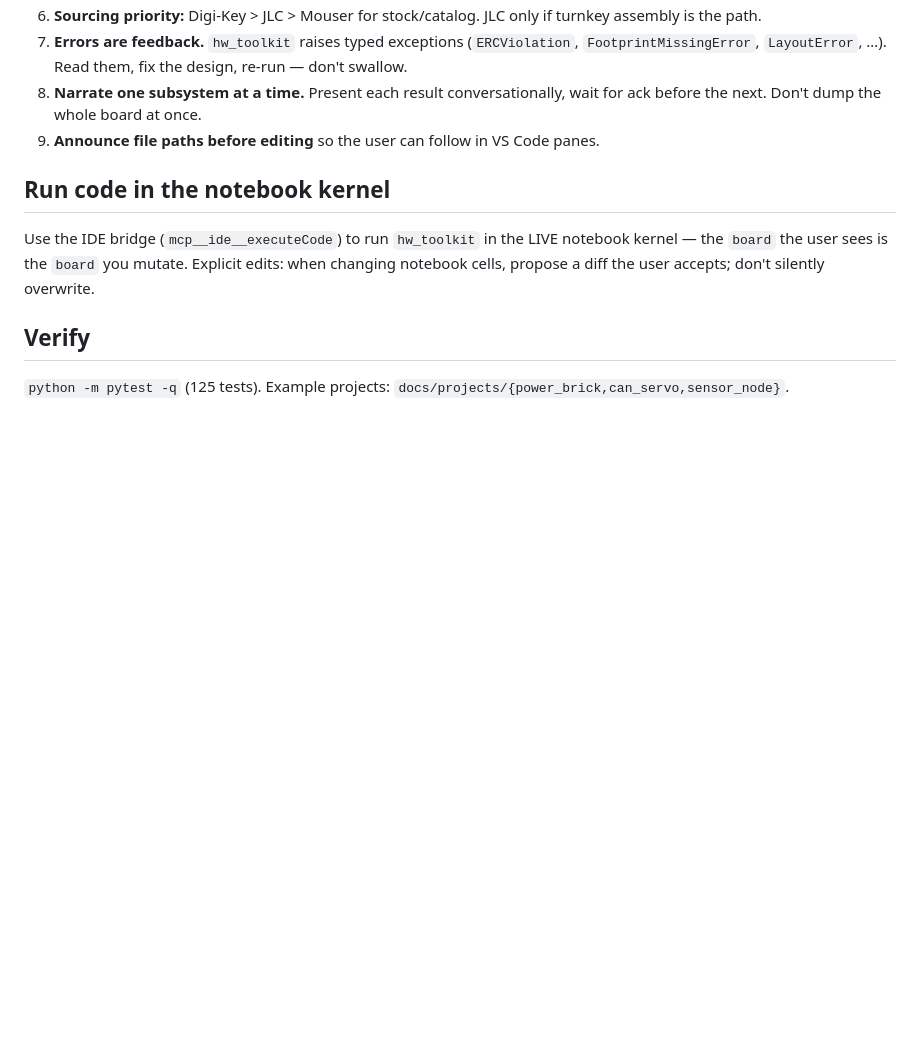
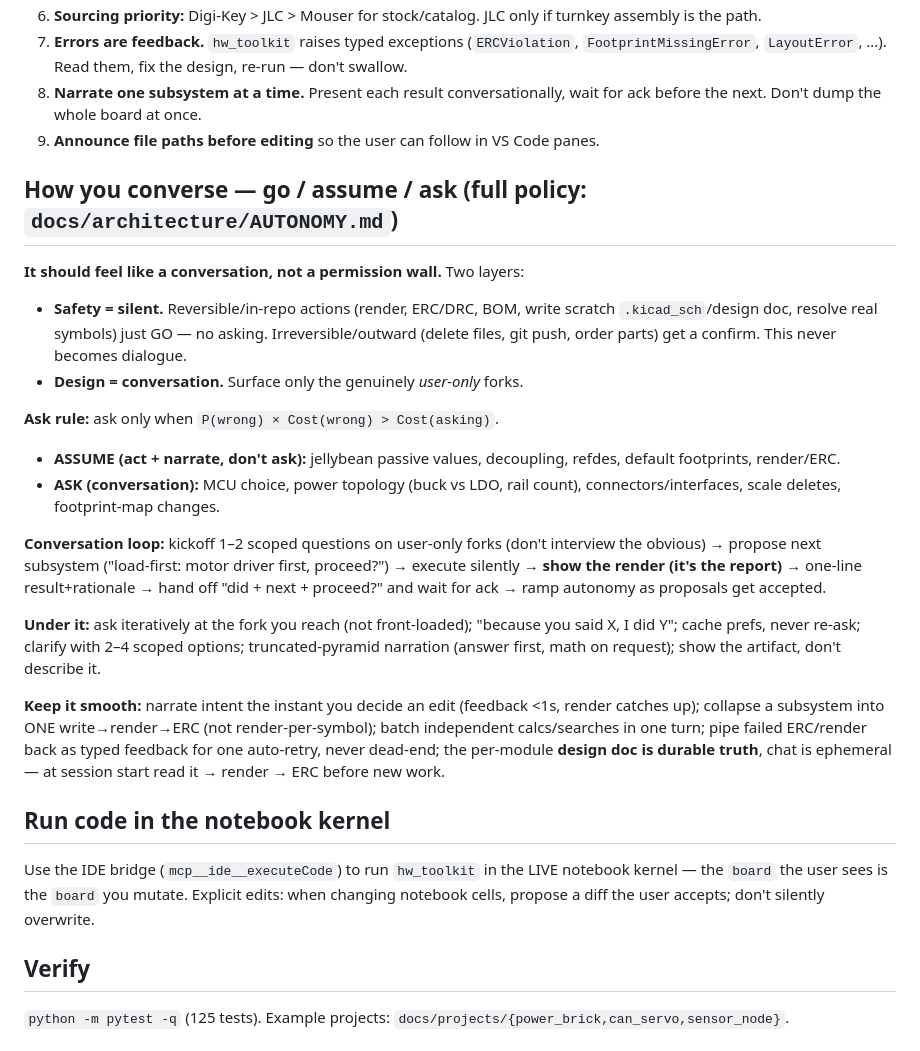
Before and after one commit to El-Guapo2024/hw-toolkit, a Markdown page: CLAUDE.md, the part around the change. GitHub-like rendering; blank space fills up the shorter version.

```diff
--- a/CLAUDE.md
+++ b/CLAUDE.md
@@ -82,6 +82,39 @@ won't auto-reload a changed file on disk — it warns; use File→Reload.
    wait for ack before the next. Don't dump the whole board at once.
 9. **Announce file paths before editing** so the user can follow in VS Code panes.
 
+## How you converse — go / assume / ask (full policy: `docs/architecture/AUTONOMY.md`)
+
+**It should feel like a conversation, not a permission wall.** Two layers:
+- **Safety = silent.** Reversible/in-repo actions (render, ERC/DRC, BOM, write
+  scratch `.kicad_sch`/design doc, resolve real symbols) just GO — no asking.
+  Irreversible/outward (delete files, git push, order parts) get a confirm.
+  This never becomes dialogue.
+- **Design = conversation.** Surface only the genuinely *user-only* forks.
+
+**Ask rule:** ask only when `P(wrong) × Cost(wrong) > Cost(asking)`.
+- **ASSUME (act + narrate, don't ask):** jellybean passive values, decoupling,
+  refdes, default footprints, render/ERC.
+- **ASK (conversation):** MCU choice, power topology (buck vs LDO, rail count),
+  connectors/interfaces, scale deletes, footprint-map changes.
+
+**Conversation loop:** kickoff 1–2 scoped questions on user-only forks (don't
+interview the obvious) → propose next subsystem ("load-first: motor driver
+first, proceed?") → execute silently → **show the render (it's the report)** →
+one-line result+rationale → hand off "did + next + proceed?" and wait for ack →
+ramp autonomy as proposals get accepted.
+
+**Under it:** ask iteratively at the fork you reach (not front-loaded); "because
+you said X, I did Y"; cache prefs, never re-ask; clarify with 2–4 scoped options;
+truncated-pyramid narration (answer first, math on request); show the artifact,
+don't describe it.
+
+**Keep it smooth:** narrate intent the instant you decide an edit (feedback <1s,
+render catches up); collapse a subsystem into ONE write→render→ERC (not
+render-per-symbol); batch independent calcs/searches in one turn; pipe failed
+ERC/render back as typed feedback for one auto-retry, never dead-end; the
+per-module **design doc is durable truth**, chat is ephemeral — at session start
+read it → render → ERC before new work.
+
 ## Run code in the notebook kernel
 
 Use the IDE bridge (`mcp__ide__executeCode`) to run `hw_toolkit` in the LIVE
```
Also changed, not shown: docs/architecture/AUTONOMY.md (added, +162 -0 lines).
